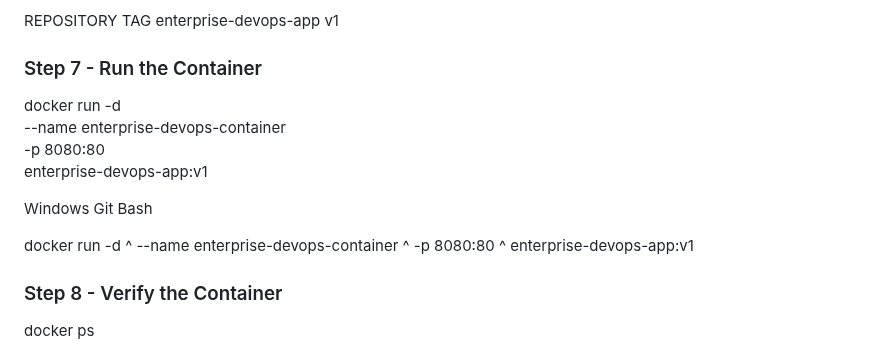
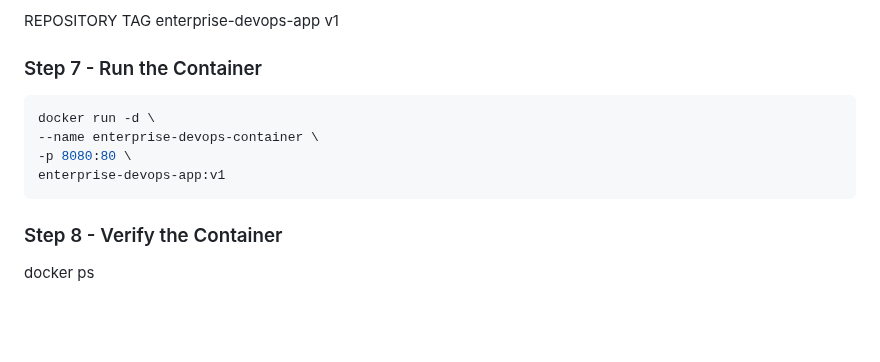
Before and after one commit to alfi-teachs/enterprise-devops-platform, a Markdown page: README.md, the part around the change. GitHub-like rendering; blank space fills up the shorter version.

````diff
--- a/README.md
+++ b/README.md
@@ -498,17 +498,12 @@ Expected Output
 REPOSITORY               TAG
 enterprise-devops-app    v1
 ### Step 7 - Run the Container
+```bash
 docker run -d \
 --name enterprise-devops-container \
 -p 8080:80 \
 enterprise-devops-app:v1
-
-Windows Git Bash
-
-docker run -d ^
---name enterprise-devops-container ^
--p 8080:80 ^
-enterprise-devops-app:v1
+```
 ### Step 8 - Verify the Container
 docker ps
 ### Step 9 - Test the Application
````
